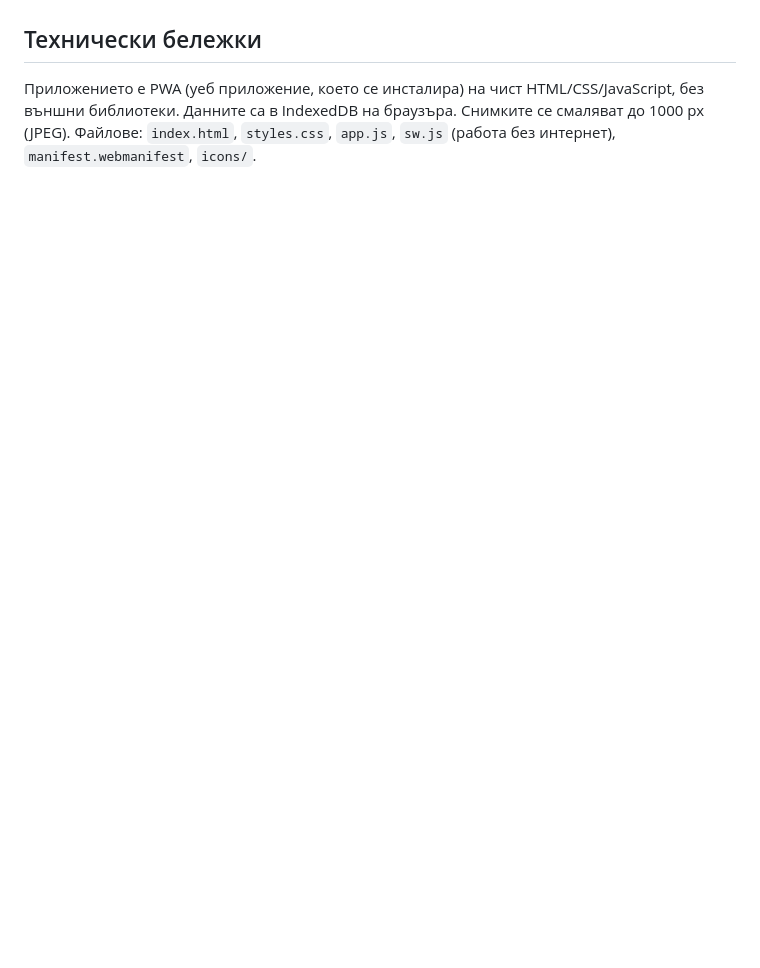
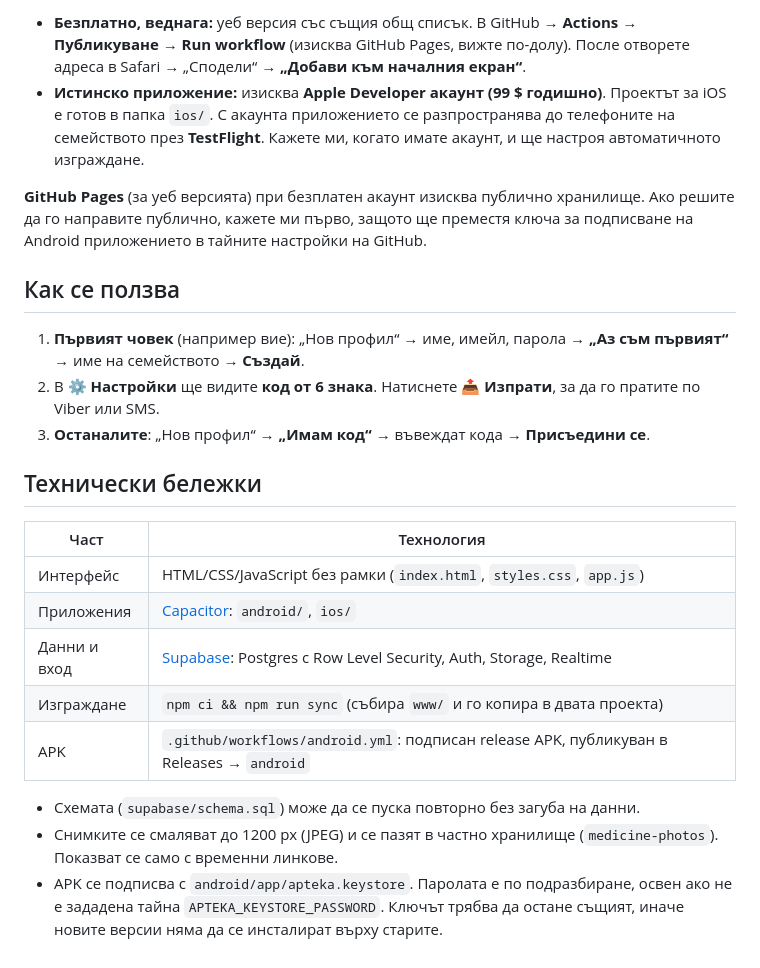
Before and after one commit to stodorovski-bg/desktop-tutorial, a Markdown page: README.md, the part around one of its changes. GitHub-like rendering; blank space fills up the shorter version.

```diff
--- a/README.md
+++ b/README.md
@@ -37,6 +53,28 @@
+- **Безплатно, веднага:** уеб версия със същия общ списък. В GitHub → **Actions** → **Публикуване** → **Run workflow**
+  (изисква GitHub Pages, вижте по-долу). После отворете адреса в Safari → „Сподели“ → **„Добави към началния екран“**.
+- **Истинско приложение:** изисква **Apple Developer акаунт (99 $ годишно)**. Проектът за iOS е готов в папка `ios/`.
+  С акаунта приложението се разпространява до телефоните на семейството през **TestFlight**. Кажете ми, когато имате акаунт, и ще настроя автоматичното изграждане.
+
+**GitHub Pages** (за уеб версията) при безплатен акаунт изисква публично хранилище.
+Ако решите да го направите публично, кажете ми първо, защото ще преместя ключа за подписване на Android приложението в тайните настройки на GitHub.
+
+## Как се ползва
+
+1. **Първият човек** (например вие): „Нов профил“ → име, имейл, парола → **„Аз съм първият“** → име на семейството → **Създай**.
+2. В ⚙️ **Настройки** ще видите **код от 6 знака**. Натиснете **📤 Изпрати**, за да го пратите по Viber или SMS.
+3. **Останалите**: „Нов профил“ → **„Имам код“** → въвеждат кода → **Присъедини се**.
 
 ## Технически бележки
 
-Приложението е PWA (уеб приложение, което се инсталира) на чист HTML/CSS/JavaScript, без външни библиотеки.
-Данните са в IndexedDB на браузъра. Снимките се смаляват до 1000 px (JPEG).
-Файлове: `index.html`, `styles.css`, `app.js`, `sw.js` (работа без интернет), `manifest.webmanifest`, `icons/`.
+| Част | Технология |
+|---|---|
+| Интерфейс | HTML/CSS/JavaScript без рамки (`index.html`, `styles.css`, `app.js`) |
+| Приложения | [Capacitor](https://capacitorjs.com): `android/`, `ios/` |
+| Данни и вход | [Supabase](https://supabase.com): Postgres с Row Level Security, Auth, Storage, Realtime |
+| Изграждане | `npm ci && npm run sync` (събира `www/` и го копира в двата проекта) |
+| APK | `.github/workflows/android.yml`: подписан release APK, публикуван в Releases → `android` |
+
+- Схемата (`supabase/schema.sql`) може да се пуска повторно без загуба на данни.
+- Снимките се смаляват до 1200 px (JPEG) и се пазят в частно хранилище (`medicine-photos`). Показват се само с временни линкове.
+- APK се подписва с `android/app/apteka.keystore`. Паролата е по подразбиране, освен ако не е зададена тайна `APTEKA_KEYSTORE_PASSWORD`.
+  Ключът трябва да остане същият, иначе новите версии няма да се инсталират върху старите.
```
Also changed, not shown: other parts of README.md (+33 -17 lines).
